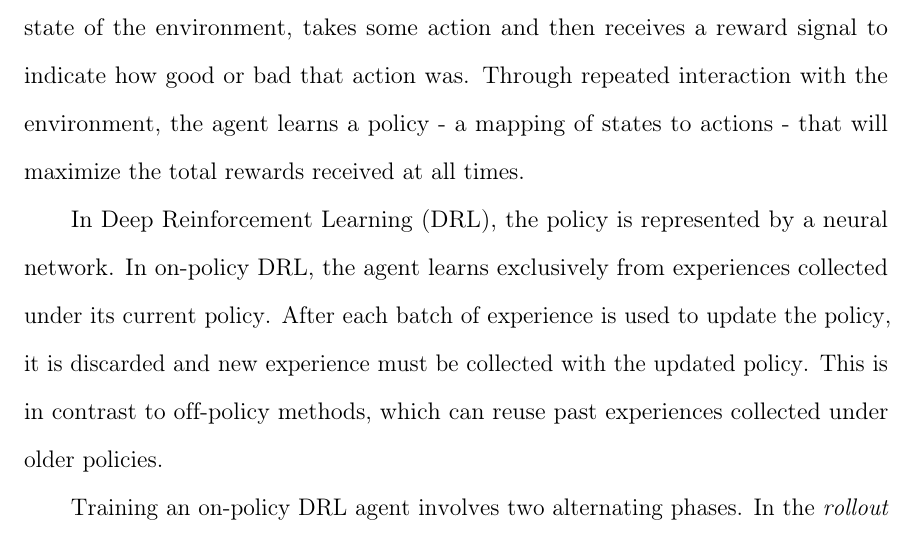
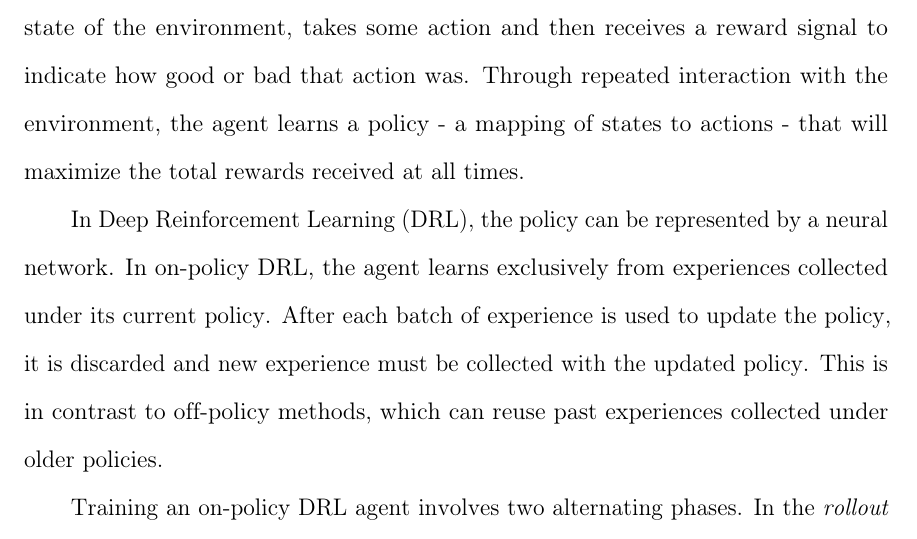
Before and after one commit to faizsameerahmed96/pipeline-parallelism-rl, a LaTeX thesis (sjsu_thesis_report/thesis.tex, which reads sjsu_thesis_report/chap1.tex): part of page 8 of 38, cut so that both start at the same text. Compiled offline with pdfLaTeX.

Commit message:
more changes

```diff
--- a/sjsu_thesis_report/chap1.tex
+++ b/sjsu_thesis_report/chap1.tex
@@ -6,7 +6,7 @@ In contrast to this type of learning, reinforcement learning (RL) is a method fo
 Each time the agent interacts with its environment, the agent observes the current state of the environment, takes some action and then receives a reward signal to indicate how good or bad that action was.
 Through repeated interaction with the environment, the agent learns a policy - a mapping of states to actions - that will maximize the total rewards received at all times.
 
-In Deep Reinforcement Learning (DRL), the policy is represented by a neural network. In on-policy DRL, the agent learns exclusively from experiences collected under its current policy. After each batch of experience is used to update the policy, it is discarded and new experience must be collected with the updated policy. This is in contrast to off-policy methods, which can reuse past experiences collected under older policies.
+In Deep Reinforcement Learning (DRL), the policy can be represented by a neural network. In on-policy DRL, the agent learns exclusively from experiences collected under its current policy. After each batch of experience is used to update the policy, it is discarded and new experience must be collected with the updated policy. This is in contrast to off-policy methods, which can reuse past experiences collected under older policies.
 
 Training an on-policy DRL agent involves two alternating phases. In the \emph{rollout phase}, the agent interacts with the environment using its current policy, collecting a batch of experiences consisting of observations, actions, and rewards. In the \emph{training phase}, the agent uses this collected experience to update its policy through gradient-based optimization. The agent's policy is represented by a neural network, and training adjusts the network's parameters to increase the probability of actions that led to higher rewards. This cycle of collecting experience and updating the policy repeats until the agent achieves satisfactory performance.
 
```
